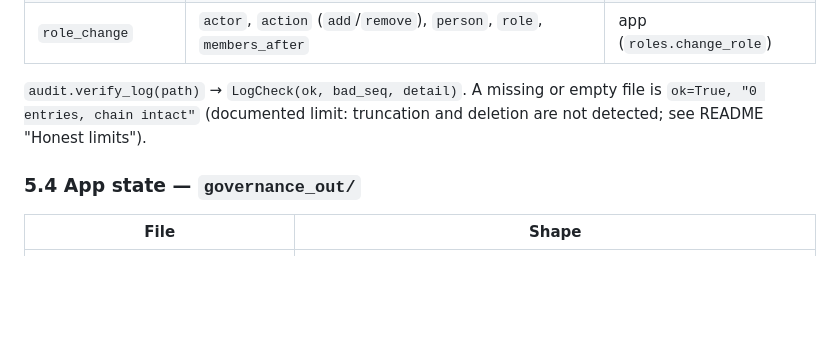
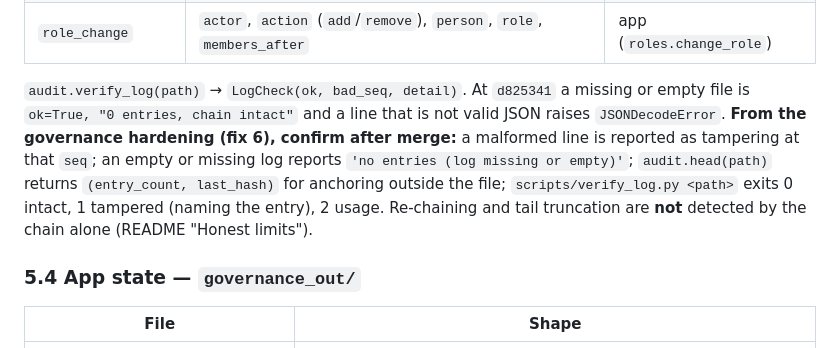
Before and after one commit to hoangminhsang/Sotonship-2026, a Markdown page: docs/DATA_CONTRACT.md, the part around the change. Rendered like a GitHub page; blank space fills up the shorter version.

```diff
--- a/docs/DATA_CONTRACT.md
+++ b/docs/DATA_CONTRACT.md
@@ -222,9 +222,15 @@ the entry without `hash`), plus the event's own keys.
 | `decision_refused` | `candidate_id`, `reviewer`, `action`, `detail` | app only |
 | `role_change` | `actor`, `action` (`add`/`remove`), `person`, `role`, `members_after` | app (`roles.change_role`) |
 
-`audit.verify_log(path)` → `LogCheck(ok, bad_seq, detail)`. A missing or empty
-file is `ok=True, "0 entries, chain intact"` (documented limit: truncation and
-deletion are not detected; see README "Honest limits").
+`audit.verify_log(path)` → `LogCheck(ok, bad_seq, detail)`. At `d825341` a
+missing or empty file is `ok=True, "0 entries, chain intact"` and a line that
+is not valid JSON raises `JSONDecodeError`. **From the governance hardening
+(fix 6), confirm after merge:** a malformed line is reported as tampering at
+that `seq`; an empty or missing log reports `'no entries (log missing or
+empty)'`; `audit.head(path)` returns `(entry_count, last_hash)` for anchoring
+outside the file; `scripts/verify_log.py <path>` exits 0 intact, 1 tampered
+(naming the entry), 2 usage. Re-chaining and tail truncation are **not**
+detected by the chain alone (README "Honest limits").
 
 ### 5.4 App state — `governance_out/`
 
```
Also changed, not shown: README.md (+19 -9 lines), RUNBOOK.md (+10 -1 lines).
